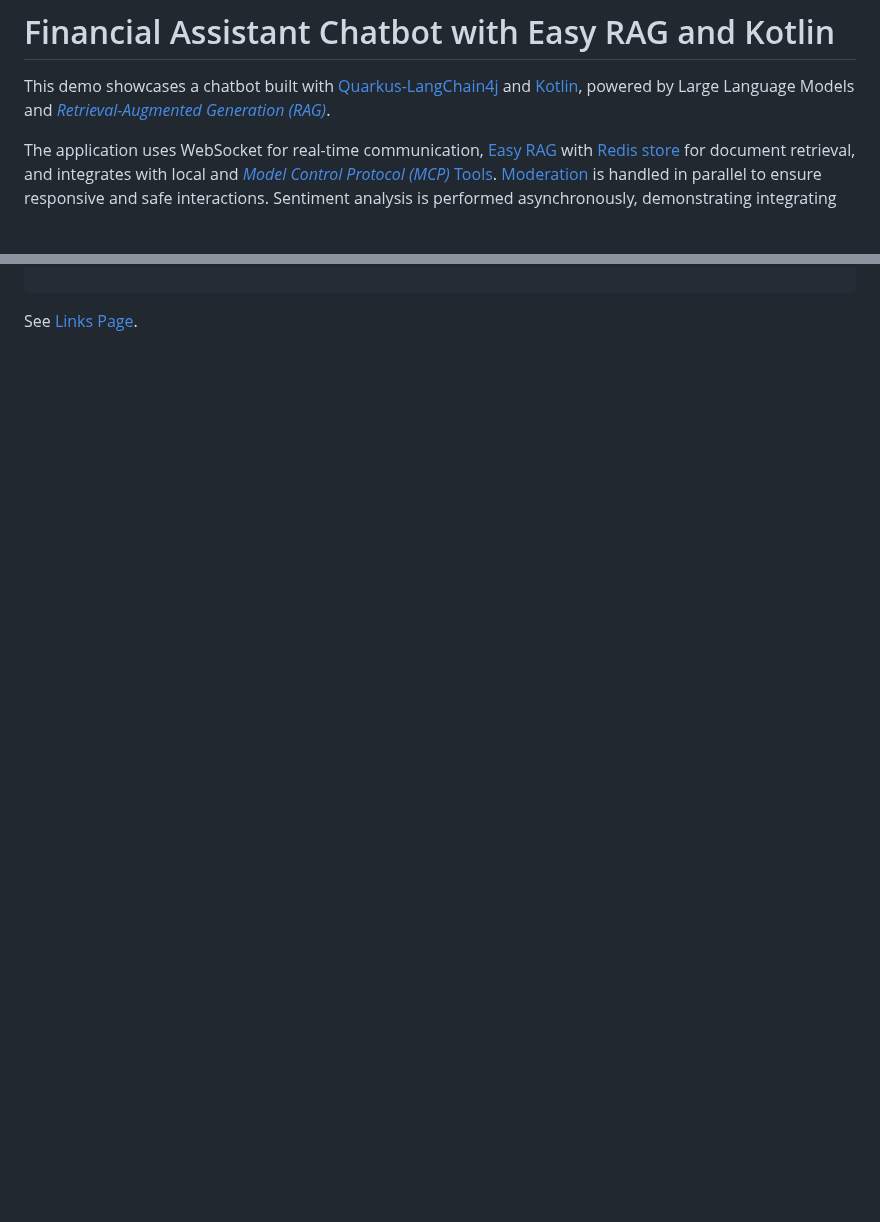
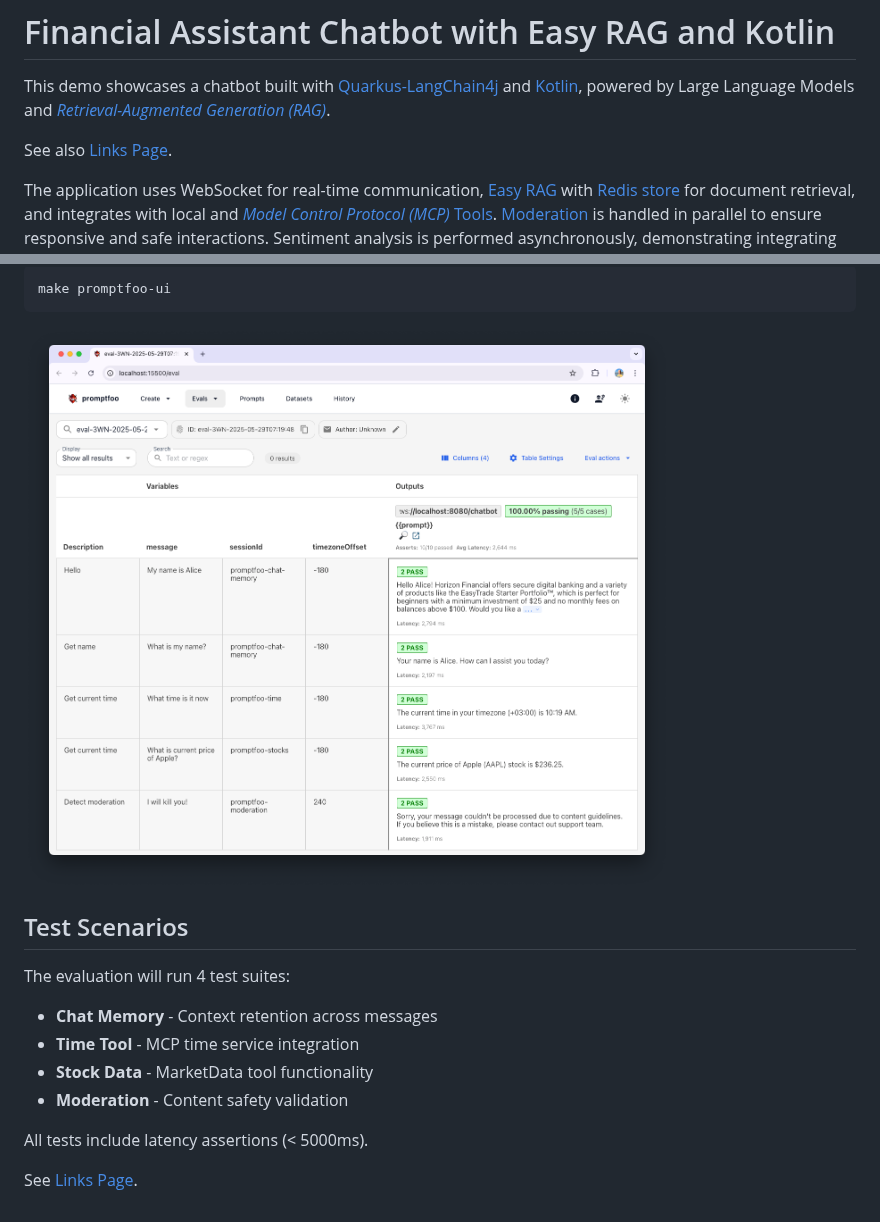
Before and after one commit to kpavlov/quarkus-assistant-demo, a Markdown page: README.md, 2 parts joined by grey strips. Drawn GitHub-style; pictures changed too: docs/promptfoo-ui.png (added); blank space fills up the shorter version.

````diff
--- a/README.md
+++ b/README.md
@@ -2,6 +2,8 @@
 
 This demo showcases a chatbot built with [Quarkus-LangChain4j](https://docs.quarkiverse.io/quarkus-langchain4j/dev/) and [Kotlin](https://kotlinlang.org/),
 powered by Large Language Models and [_Retrieval-Augmented Generation (RAG)_](https://en.wikipedia.org/wiki/Retrieval-augmented_generation).
+
+See also [Links Page](LINKS.md).
 
 The application uses WebSocket for real-time communication,
 [Easy RAG](https://docs.quarkiverse.io/quarkus-langchain4j/dev/easy-rag.html) with [Redis store](https://docs.quarkiverse.io/quarkus-langchain4j/dev/redis-store.html) for document retrieval,
@@ -115,4 +160,19 @@ Run evaluation
 ```
+```shell
+make promptfoo-ui
+```
+
+![promptfoo-ui.png](docs/promptfoo-ui.png)
+
+## Test Scenarios
+
+The evaluation will run 4 test suites:
+- **Chat Memory** - Context retention across messages
+- **Time Tool** - MCP time service integration
+- **Stock Data** - MarketData tool functionality
+- **Moderation** - Content safety validation
+
+All tests include latency assertions (< 5000ms).
 
 
 See [Links Page](LINKS.md).
````
Also changed, not shown: other parts of README.md (+48 -5 lines), docs/promptfoo-results-cli.png (added), docs/web-ui.png (added).
